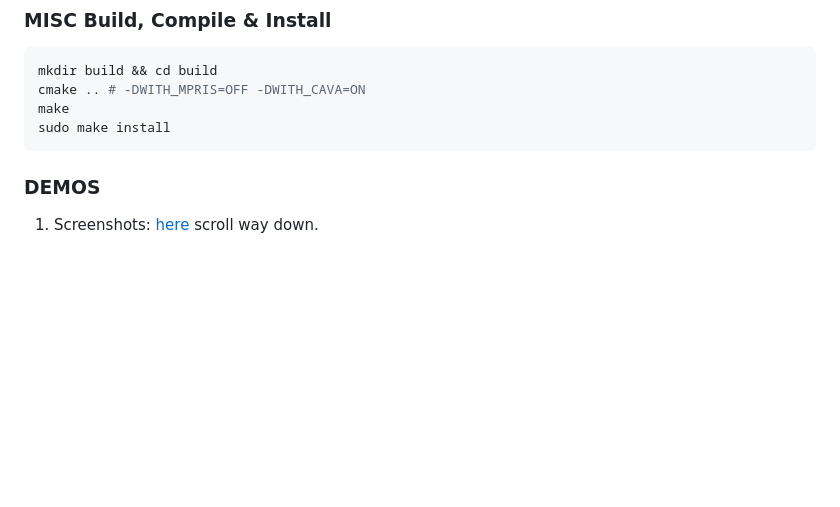
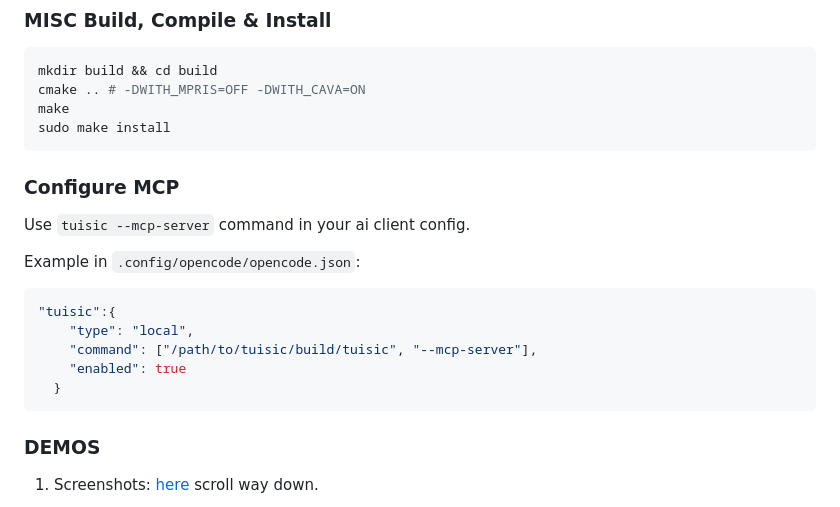
Before and after one commit to Dark-Kernel/tuisic, a Markdown page: README.md, the part around the change. Rendered like a GitHub page; blank space fills up the shorter version.

Commit message:
Add MCP configuration instructions to README
Added configuration instructions for MCP in README.

````diff
--- a/README.md
+++ b/README.md
@@ -158,6 +158,20 @@ make
 sudo make install
 ```
 
+
+### Configure MCP
+
+Use `tuisic --mcp-server` command in your ai client config.
+
+Example in `.config/opencode/opencode.json`:
+```json
+"tuisic":{
+    "type": "local",
+    "command": ["/path/to/tuisic/build/tuisic", "--mcp-server"],
+    "enabled": true
+  }
+```
+
 ### DEMOS
 
 1. Screenshots: [here](https://blogs.sumit.engineer/showcase/) scroll way down.
````
